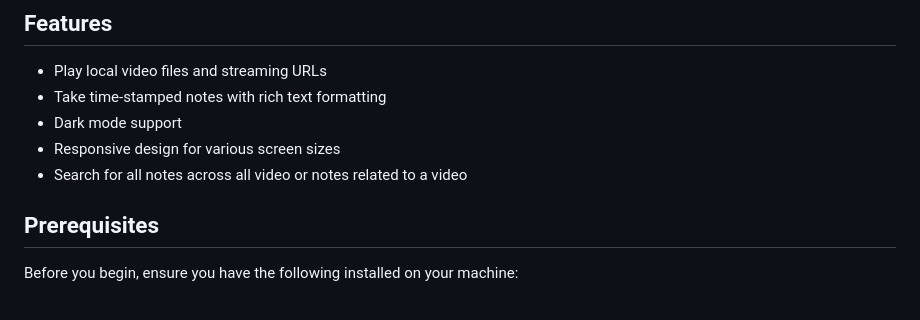
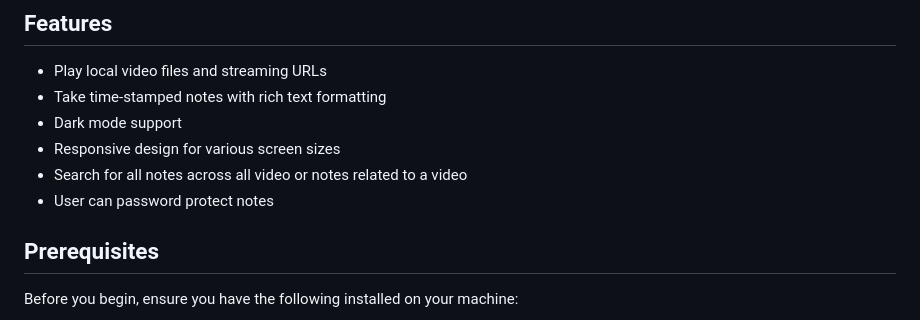
Before and after one commit to Vansh-Bh/video_notes_app, a Markdown page: README.md, the part around the change. Drawn GitHub-style.

```diff
--- a/README.md
+++ b/README.md
@@ -8,6 +8,7 @@ Welcome to Video Notes Application! This project consists of a [Flutter](https:/
 - Dark mode support
 - Responsive design for various screen sizes
 - Search for all notes across all video or notes related to a video
+- User can password protect notes
 
 ## Prerequisites
 Before you begin, ensure you have the following installed on your machine:
```
